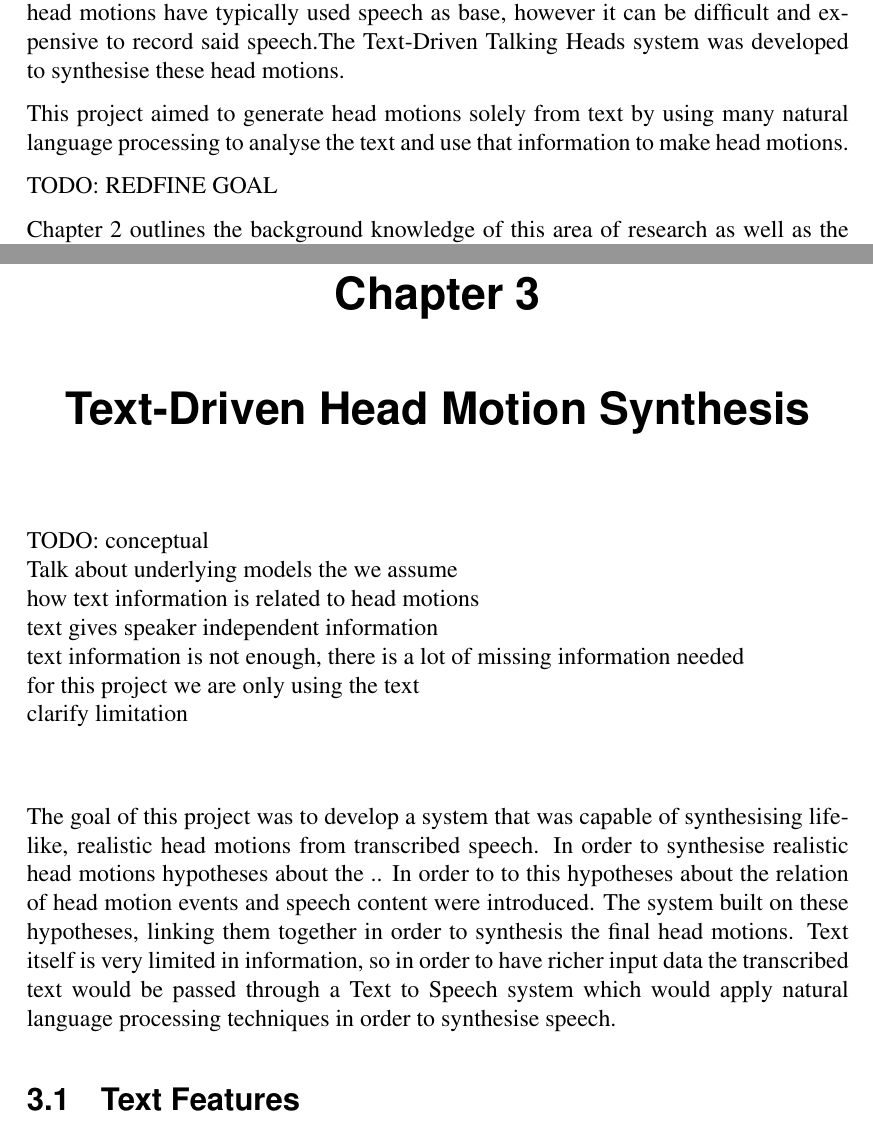
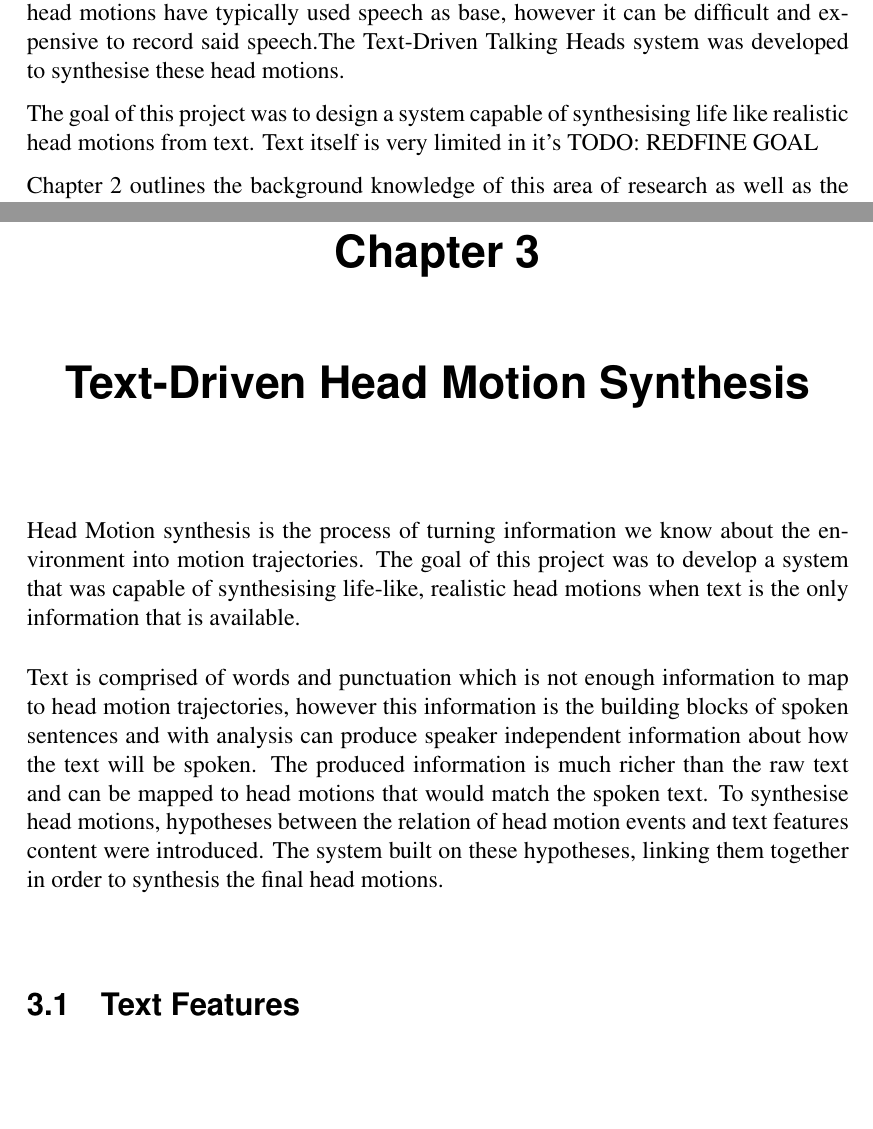
Before and after one commit to Bagel210/Diss, a LaTeX thesis (diss.tex): two parts of pages 7 and 17 of 46 before the commit and two parts of pages 7 and 17 of 44 after it, joined at a grey line, cut so that both start at the same text, the shorter picture padded with empty space. Compiled offline with pdfLaTeX.

Commit message:
less than 24 hours to go

```diff
--- a/diss.tex
+++ b/diss.tex
@@ -32,9 +32,7 @@ Head motion is very important when it comes to human communication, a lot of inf
 
 Gestures are a huge part of communication \cite{kendon} and provide information that adds meaning to communication. In the recent years we have a seen a large increase in embodied conversational agents as a form of human - computer interface which replicate realistic human features to make the interaction seem as natural as possible and provide a rich user experience. These systems need to synthesise facial features and facial gestures that appear natural to humans. Systems that synthesise realistic natural head motions have typically used speech as base, however it can be difficult and expensive to record said speech.The Text-Driven Talking Heads system was developed to synthesise these head motions.
 
-
-This project aimed to generate head motions solely from text by using many natural language processing to analyse the text and use that information to make head motions.
-
+The goal of this project was to design a system capable of synthesising life like realistic head motions from text. Text itself is very limited in it's
  TODO: REDFINE GOAL
 
 Chapter 2 outlines the background knowledge of this area of research as well as the techniques and tools used int he project. The related work is also contained in this chapter.
@@ -162,18 +160,9 @@ The main advantage of MUSHRA over the other two method of subjective evaluation
 
 \chapter{Text-Driven Head Motion Synthesis}
 
-TODO: conceptual\\
-Talk about underlying models the we assume\\
-how text information is related to head motions\\
-text gives speaker independent information\\
-text information is not enough, there is a lot of missing information needed \\
-for this project we are only using the text\\
-clarify limitation\\
-\\
+Head Motion synthesis is the process of turning information we know about the environment into motion trajectories. The goal of this project was to develop a system that was capable of synthesising life-like, realistic head motions when text is the only information that is available.
 
-The goal of this project was to develop a system that was capable of synthesising life-like, realistic head motions from transcribed speech.
-In order to synthesise realistic head motions hypotheses about the ..
-In order to to this hypotheses about the relation of head motion events and speech content were introduced. The system built on these hypotheses, linking them together in order to synthesis the final head motions. Text itself is very limited in information, so in order to have richer input data the transcribed text would be passed through a Text to Speech system which would apply natural language processing techniques in order to synthesise speech.
+Text is comprised of words and punctuation which is not enough information to map to head motion trajectories, however this information is the building blocks of spoken sentences and with analysis can produce speaker independent information about how the text will be spoken. The produced information is much richer than the raw text and can be mapped  to head motions that would match the spoken text. To synthesise head motions, hypotheses between the relation of head motion events and text features content were introduced. The system built on these hypotheses, linking them together in order to synthesis the final head motions.
 
 \section{Text Features}
 
```
Also changed, not shown: diss.bib (+12 -0 lines), diss.tex (48 more changed lines).
